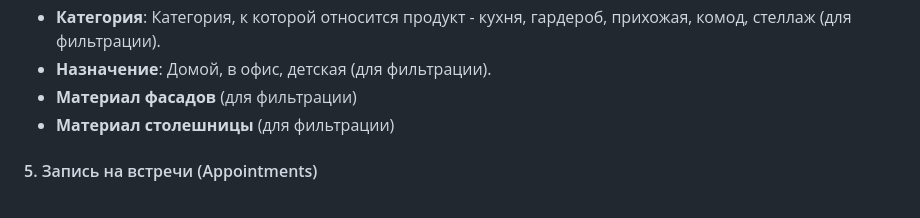
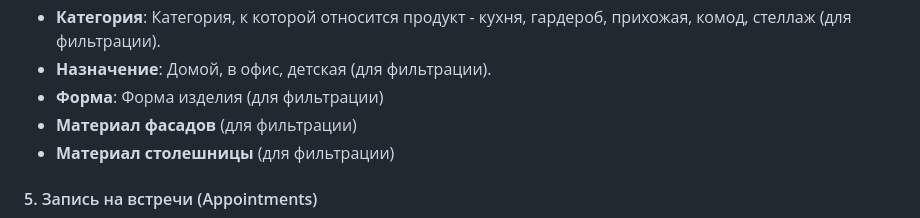
Before and after one commit to juliakarabasova/megahackathon_istok_22, a Markdown page: models.md, the part around the change. Drawn GitHub-style.

Commit message:
Update models.md in Product fields

```diff
--- a/models.md
+++ b/models.md
@@ -84,6 +84,7 @@
 - **3D Модель**: Ссылка на 3D модель продукта.
 - **Категория**: Категория, к которой относится продукт - кухня, гардероб, прихожая, комод, стеллаж (для фильтрации).
 - **Назначение**: Домой, в офис, детская (для фильтрации).
+- **Форма**: Форма изделия (для фильтрации)
 - **Материал фасадов** (для фильтрации)
 - **Материал столешницы** (для фильтрации)
 
```
